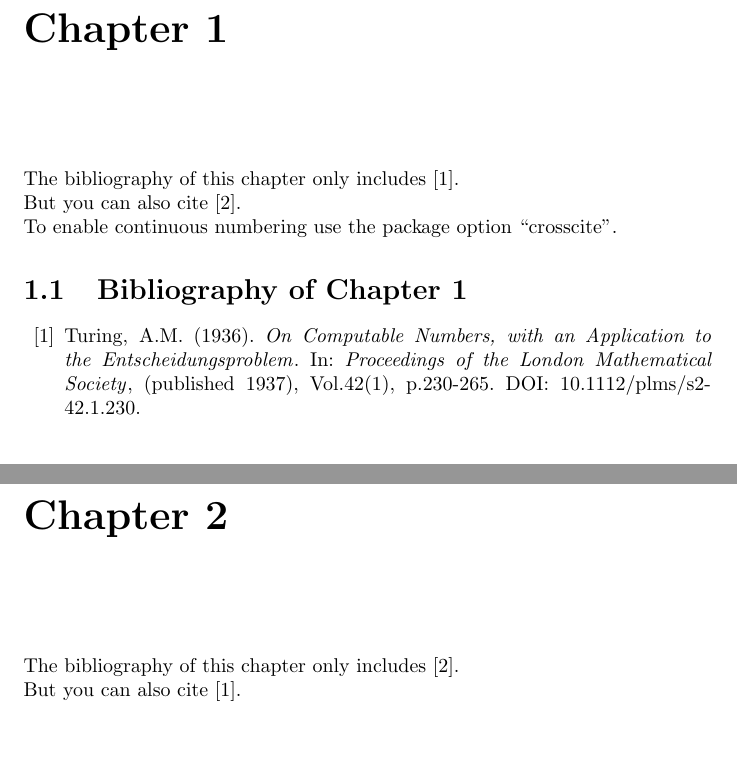
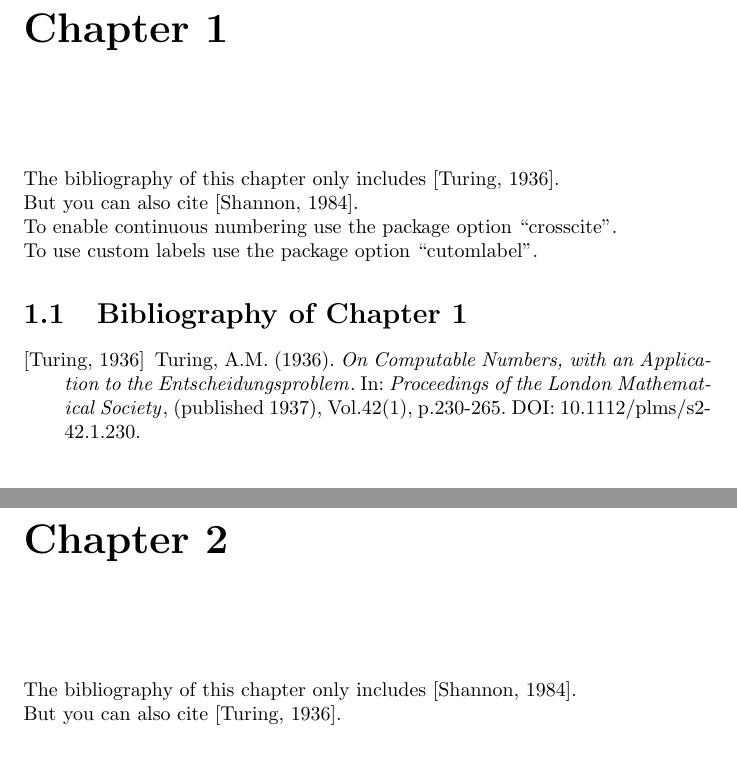
Before and after one commit to ltOgt/litbib, a LaTeX book (book_example.tex, which reads litbib.sty): two parts of pages 1 and 2 of 2, joined at a grey line, cut so that both start at the same text, the shorter picture padded with empty space. Compiled offline with pdfLaTeX.

Commit message:
Custom labels via 'customlabel' option and 'label' field

```diff
--- a/book_example.tex
+++ b/book_example.tex
@@ -1,7 +1,7 @@
 \documentclass[oneside]{book}
 
 %Packages =============================
-\usepackage[crosscite]{litbib}
+\usepackage[crosscite,customlabel]{litbib}
 
 %Document =============================
 \begin{document}
@@ -9,7 +9,8 @@
 \chapter{}
 	The bibliography of this chapter only includes \cite{turing1936}.\\
 	But you can also cite \cite{shannon1984}.\\
-	To enable continuous numbering use the package option ``crosscite''.
+	To enable continuous numbering use the package option ``crosscite''.\\
+	To use custom labels use the package option ``cutomlabel''.
 	\begin{litbib}[Bibliography of Chapter 1]
 			\lit{
 				authors = {Turing, A.M.},
@@ -21,6 +22,7 @@
 				inYear = 1937,
 				inPages = 230-265,
 				inDoi = 10.1112/plms/s2-42.1.230,
+				label = {Turing, 1936}
 			}{turing1936}
 	\end{litbib}
 
@@ -38,7 +40,8 @@
 				inIssue = 4,
 				inPages = 623-666,
 				inDoi = 10.1002/j.1538-7305.1948.tb00917.x,
-				pubPublisher = Nokia Bell Labs
+				pubPublisher = Nokia Bell Labs,
+				label = {Shannon, 1984}
 			}{shannon1984}
 	\end{litbib}
 
--- a/litbib.sty
+++ b/litbib.sty
@@ -18,6 +18,11 @@
 \newif\ifcc
 \DeclareOption{crosscite}{
 	\cctrue
+}
+
+\newif\ifcl
+\DeclareOption{customlabel}{
+	\cltrue
 }
 
 \ProcessOptions\relax
@@ -82,6 +87,8 @@
 	\define@cmdkey{LIT}[LIT@]{addInetSrc}{}%
 	\define@cmdkey{LIT}[LIT@]{addInetDate}{}%
 	\define@cmdkey{LIT}[LIT@]{addNote}{}%
+	% custom marking to be used when package option "customlabel" is set
+	\define@cmdkey{LIT}[LIT@]{label}{}%
 % ========= KEY DEFAULTS =========
 \setkeys{LIT}{
 	authors = n.a.,
@@ -106,12 +113,13 @@
 	%[<ADDITIONS>.]
 	addInetSrc =,
 	addInetDate =,
-	addNote =
+	addNote =,
+	label = ERR-NO-LABEL-SET
 }
 \newcommand{\lit}[2]{%
 	\begingroup%
 	\setkeys{LIT}{#1}% Set new keys
-	\bibitem{#2}{
+	\newcommand{\content}{
 		% <AUTHORS>
 		\LIT@authors%
 		% <year>
@@ -225,6 +233,11 @@
 				% if source is set
 				{~Retreived~from:~\LIT@addInetSrc~[\LIT@addInetDate].}%
 	}%
+	\ifcl%
+		\bibitem[\LIT@label]{#2}{\content}%
+	\else%
+		\bibitem{#2}{\content}%
+	\fi%
 	\endgroup%
 }
 \makeatother
```
Also changed, not shown: README.md, book_example.pdf.
